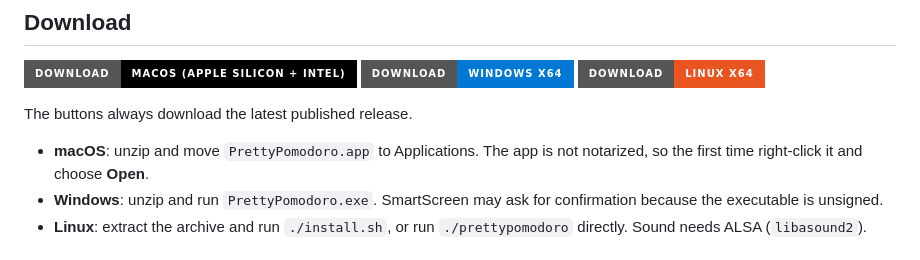
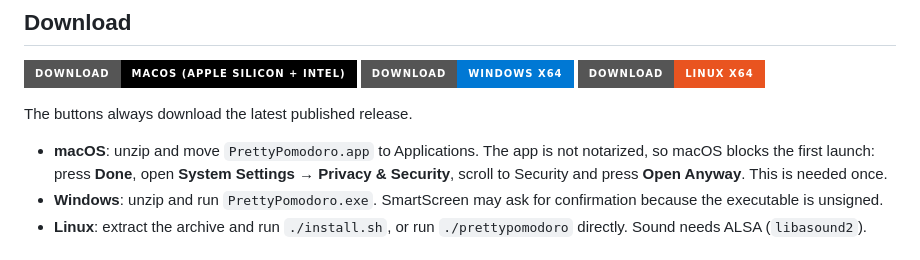
Before and after one commit to PrettyPomodoro/PrettyPomodoro, a Markdown page: README.md, the part around the change. GitHub-like rendering; badges without logos.

Commit message:
Correct the macOS first-launch steps
Co-Authored-By: Claude Opus 5.5 <noreply@anthropic.com>

```diff
--- a/README.md
+++ b/README.md
@@ -35,7 +35,9 @@ A small, themeable Pomodoro timer for the desktop, written in pure Rust with
 The buttons always download the latest published release.
 
 - **macOS**: unzip and move `PrettyPomodoro.app` to Applications. The app is not
-  notarized, so the first time right-click it and choose **Open**.
+  notarized, so macOS blocks the first launch: press **Done**, open **System
+  Settings → Privacy & Security**, scroll to Security and press **Open Anyway**.
+  This is needed once.
 - **Windows**: unzip and run `PrettyPomodoro.exe`. SmartScreen may ask for
   confirmation because the executable is unsigned.
 - **Linux**: extract the archive and run `./install.sh`, or run `./prettypomodoro`
```
